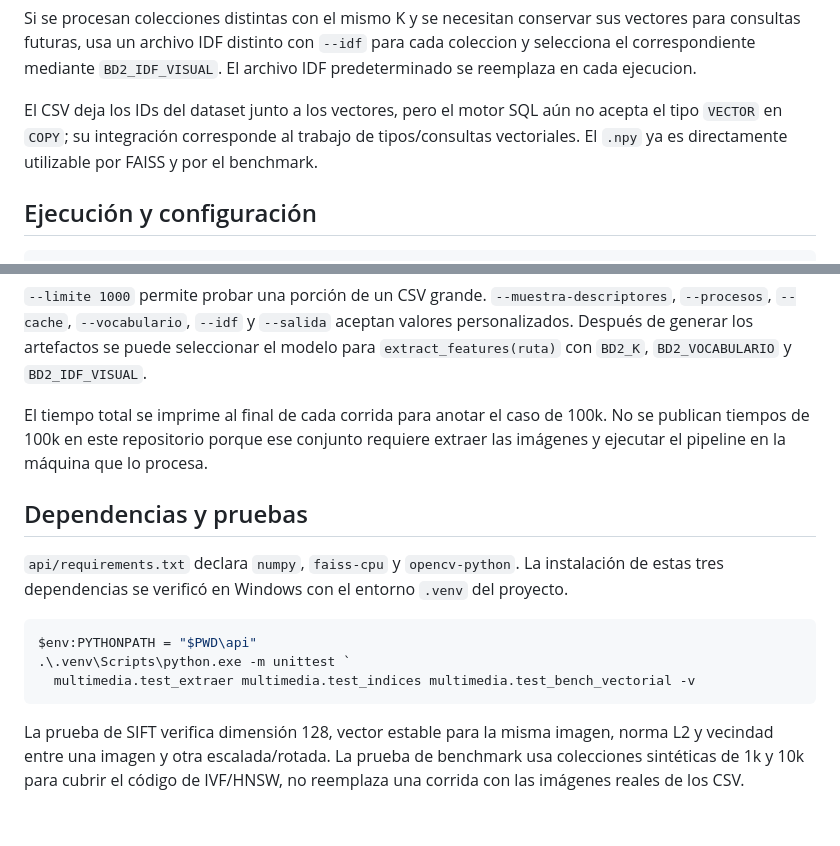
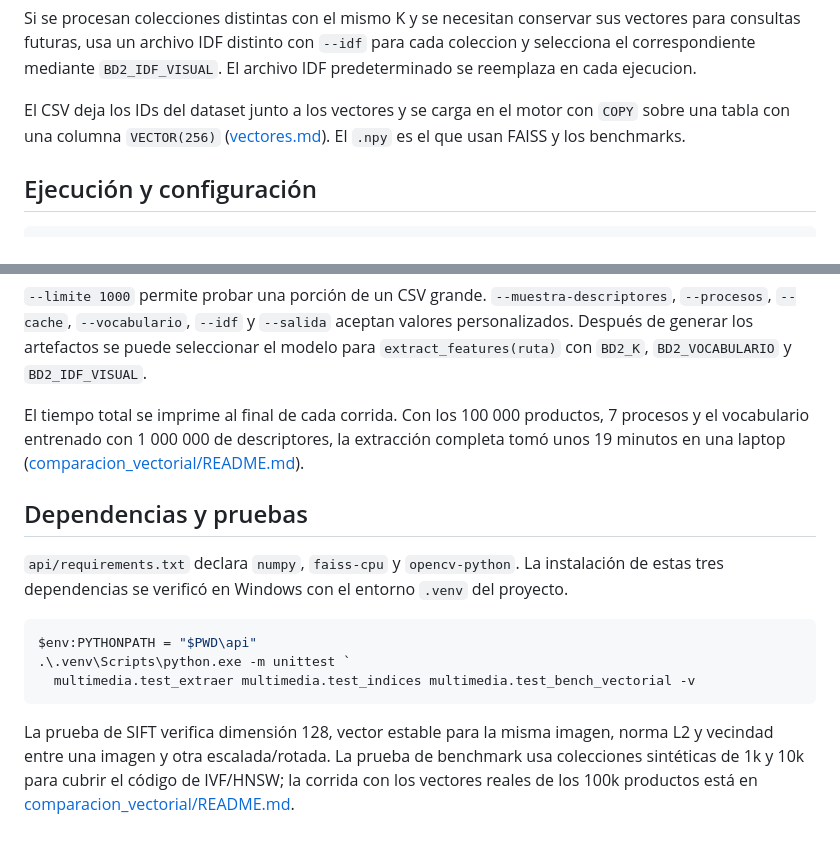
Before and after one commit to LuisIZ/BD2_Proyecto_2026-2, a Markdown page: docs/extraccion_caracteristicas.md, 2 parts joined by grey strips. GitHub-like rendering.

```diff
--- a/docs/extraccion_caracteristicas.md
+++ b/docs/extraccion_caracteristicas.md
@@ -53,9 +53,9 @@ vectores para consultas futuras, usa un archivo IDF distinto con `--idf` para ca
 coleccion y selecciona el correspondiente mediante `BD2_IDF_VISUAL`. El archivo IDF
 predeterminado se reemplaza en cada ejecucion.
 
-El CSV deja los IDs del dataset junto a los vectores, pero el motor SQL aún no acepta el
-tipo `VECTOR` en `COPY`; su integración corresponde al trabajo de tipos/consultas
-vectoriales. El `.npy` ya es directamente utilizable por FAISS y por el benchmark.
+El CSV deja los IDs del dataset junto a los vectores y se carga en el motor con `COPY` sobre
+una tabla con una columna `VECTOR(256)` ([vectores.md](vectores.md)). El `.npy` es el que
+usan FAISS y los benchmarks.
 
 ## Ejecución y configuración
 
@@ -74,9 +74,10 @@ vectoriales. El `.npy` ya es directamente utilizable por FAISS y por el benchmar
 personalizados. Después de generar los artefactos se puede seleccionar el modelo para
 `extract_features(ruta)` con `BD2_K`, `BD2_VOCABULARIO` y `BD2_IDF_VISUAL`.
 
-El tiempo total se imprime al final de cada corrida para anotar el caso de 100k. No se
-publican tiempos de 100k en este repositorio porque ese conjunto requiere extraer las
-imágenes y ejecutar el pipeline en la máquina que lo procesa.
+El tiempo total se imprime al final de cada corrida. Con los 100 000 productos, 7 procesos
+y el vocabulario entrenado con 1 000 000 de descriptores, la extracción completa tomó unos
+19 minutos en una laptop
+([comparacion_vectorial/README.md](comparacion_vectorial/README.md)).
 
 ## Dependencias y pruebas
 
@@ -91,5 +92,6 @@ $env:PYTHONPATH = "$PWD\api"
 
 La prueba de SIFT verifica dimensión 128, vector estable para la misma imagen, norma L2 y
 vecindad entre una imagen y otra escalada/rotada. La prueba de benchmark usa colecciones
-sintéticas de 1k y 10k para cubrir el código de IVF/HNSW, no reemplaza una corrida con las
-imágenes reales de los CSV.
+sintéticas de 1k y 10k para cubrir el código de IVF/HNSW; la corrida con los vectores reales
+de los 100k productos está en
+[comparacion_vectorial/README.md](comparacion_vectorial/README.md).
```
Also changed, not shown: docs/busqueda_texto.md (+49 -5 lines), docs/vectores.md (+5 -2 lines).
